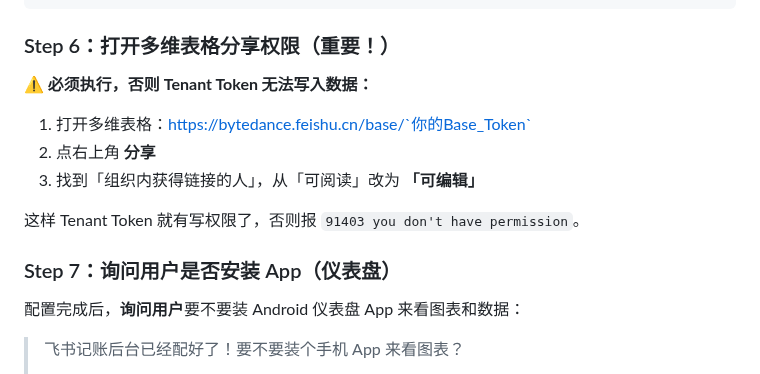
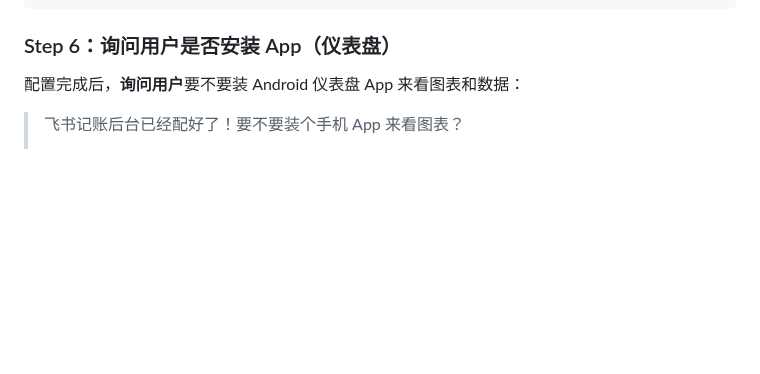
Before and after one commit to NaeemTC/feishu-accounting-skill, a Markdown page: skills/feishu-accounting/SKILL.md, the part around the change. Rendered like a GitHub page; blank space fills up the shorter version.

Commit message:
fix: 删除 Step 6（分享权限），应用自建的 bitable 默认全权限
setup_bitable.py 用 App 凭证创建的多维表格，应用本身就是主人，
不需要用户手动改分享链接权限。之前是因为用已有 bitable 才需要这步。

````diff
--- a/skills/feishu-accounting/SKILL.md
+++ b/skills/feishu-accounting/SKILL.md
@@ -122,17 +122,7 @@ FEISHU_SUMMARY_TABLE_ID=你的汇总表ID
 EOF
 ```
 
-### Step 6：打开多维表格分享权限（重要！）
-
-**⚠️ 必须执行，否则 Tenant Token 无法写入数据：**
-
-1. 打开多维表格：https://bytedance.feishu.cn/base/`你的Base_Token`
-2. 点右上角 **分享**
-3. 找到「组织内获得链接的人」，从「可阅读」改为 **「可编辑」**
-
-这样 Tenant Token 就有写权限了，否则报 `91403 you don't have permission`。
-
-### Step 7：询问用户是否安装 App（仪表盘）
+### Step 6：询问用户是否安装 App（仪表盘）
 
 配置完成后，**询问用户**要不要装 Android 仪表盘 App 来看图表和数据：
 
````
